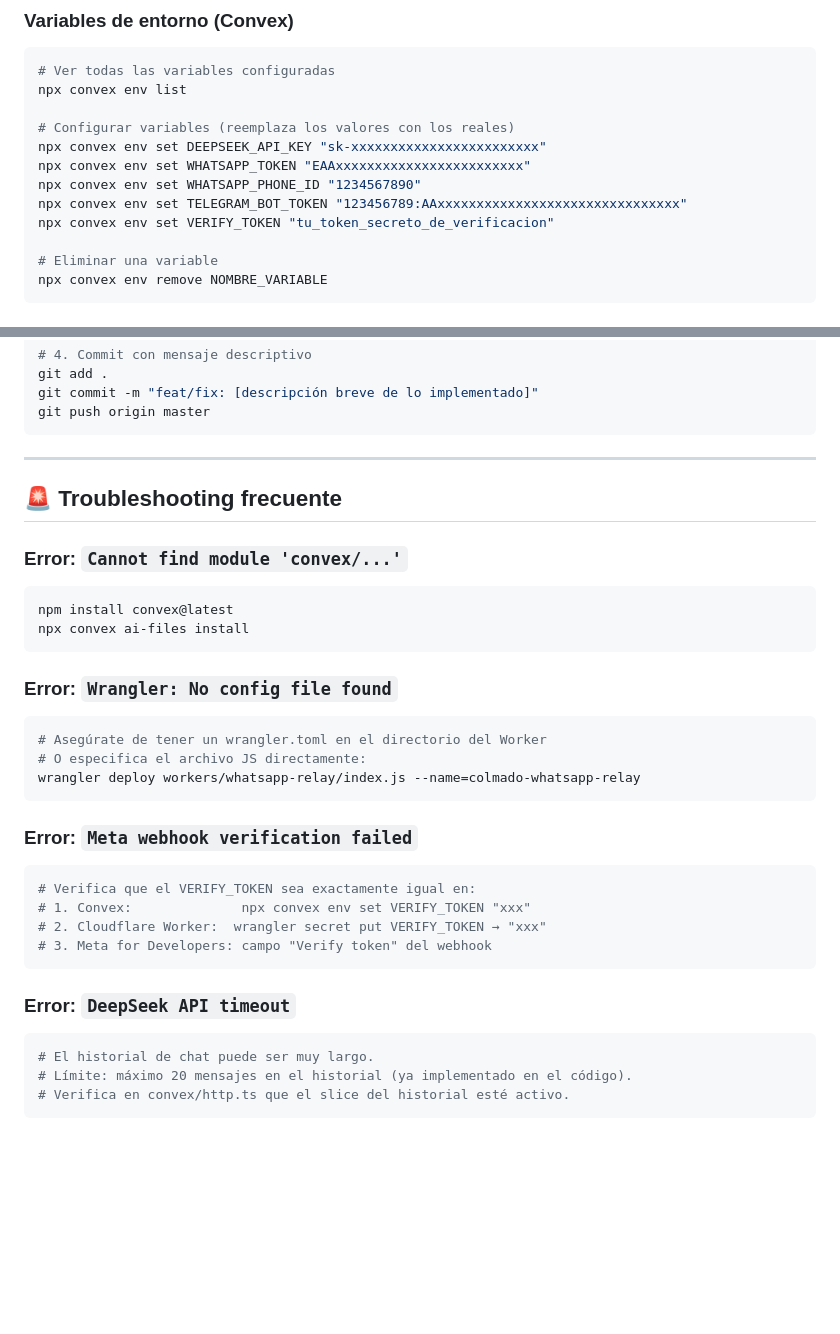
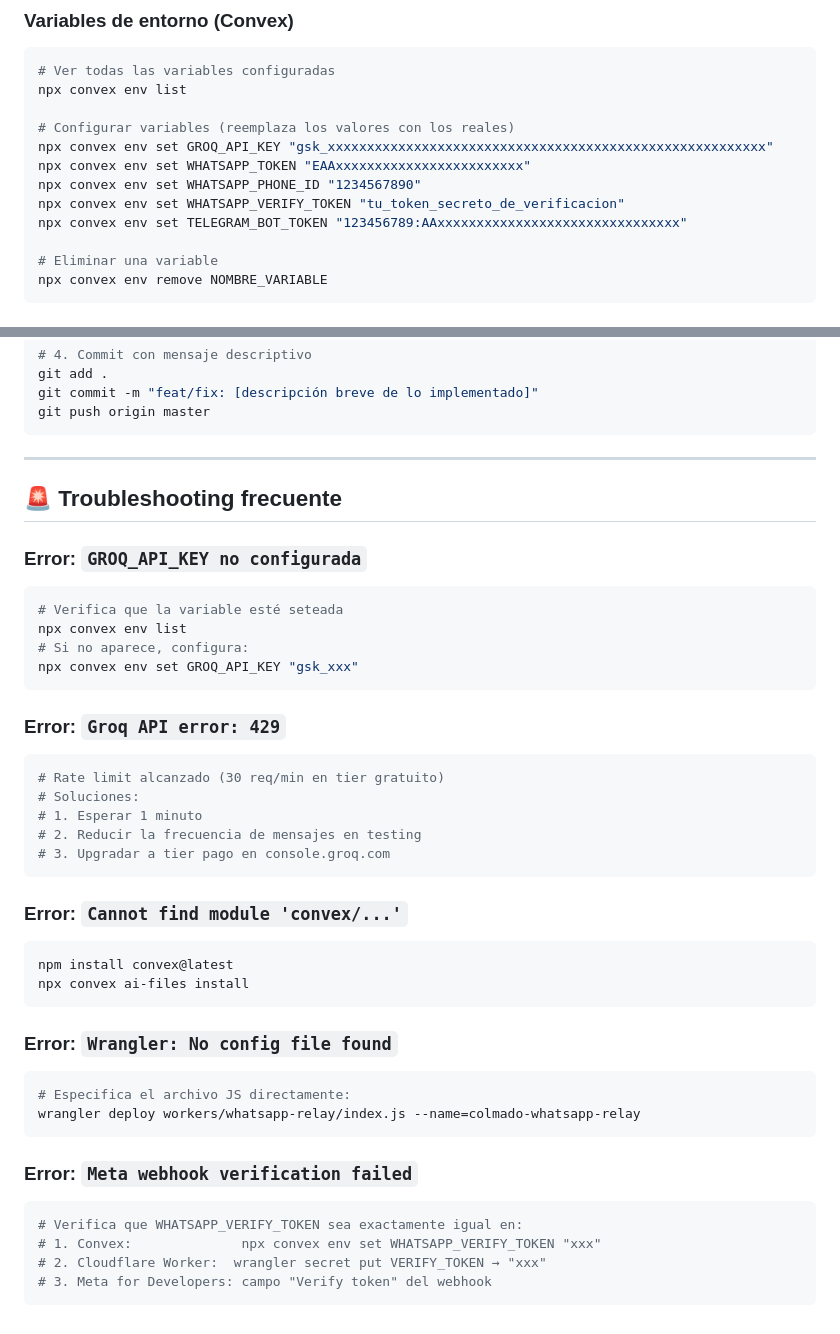
Before and after one commit to kitomc/colmado-saas, a Markdown page: SETUP.md, 2 parts joined by grey strips. Rendered like a GitHub page; blank space fills up the shorter version.

````diff
--- a/SETUP.md
+++ b/SETUP.md
@@ -70,11 +70,11 @@ npx convex deploy --prod
 npx convex env list
 
 # Configurar variables (reemplaza los valores con los reales)
-npx convex env set DEEPSEEK_API_KEY "sk-xxxxxxxxxxxxxxxxxxxxxxxx"
+npx convex env set GROQ_API_KEY "gsk_xxxxxxxxxxxxxxxxxxxxxxxxxxxxxxxxxxxxxxxxxxxxxxxxxxxxxxxx"
 npx convex env set WHATSAPP_TOKEN "EAAxxxxxxxxxxxxxxxxxxxxxxxx"
 npx convex env set WHATSAPP_PHONE_ID "1234567890"
+npx convex env set WHATSAPP_VERIFY_TOKEN "tu_token_secreto_de_verificacion"
 npx convex env set TELEGRAM_BOT_TOKEN "123456789:AAxxxxxxxxxxxxxxxxxxxxxxxxxxxxxxx"
-npx convex env set VERIFY_TOKEN "tu_token_secreto_de_verificacion"
 
 # Eliminar una variable
 npx convex env remove NOMBRE_VARIABLE
@@ -268,6 +290,23 @@ git push origin master
 
 ## 🚨 Troubleshooting frecuente
 
+### Error: `GROQ_API_KEY no configurada`
+```bash
+# Verifica que la variable esté seteada
+npx convex env list
+# Si no aparece, configura:
+npx convex env set GROQ_API_KEY "gsk_xxx"
+```
+
+### Error: `Groq API error: 429`
+```bash
+# Rate limit alcanzado (30 req/min en tier gratuito)
+# Soluciones:
+# 1. Esperar 1 minuto
+# 2. Reducir la frecuencia de mensajes en testing
+# 3. Upgradar a tier pago en console.groq.com
+```
+
 ### Error: `Cannot find module 'convex/...'`
 ```bash
 npm install convex@latest
@@ -276,22 +315,14 @@ npx convex ai-files install
 
 ### Error: `Wrangler: No config file found`
 ```bash
-# Asegúrate de tener un wrangler.toml en el directorio del Worker
-# O especifica el archivo JS directamente:
+# Especifica el archivo JS directamente:
 wrangler deploy workers/whatsapp-relay/index.js --name=colmado-whatsapp-relay
 ```
 
 ### Error: `Meta webhook verification failed`
 ```bash
-# Verifica que el VERIFY_TOKEN sea exactamente igual en:
-# 1. Convex:              npx convex env set VERIFY_TOKEN "xxx"
+# Verifica que WHATSAPP_VERIFY_TOKEN sea exactamente igual en:
+# 1. Convex:              npx convex env set WHATSAPP_VERIFY_TOKEN "xxx"
 # 2. Cloudflare Worker:  wrangler secret put VERIFY_TOKEN → "xxx"
 # 3. Meta for Developers: campo "Verify token" del webhook
 ```
-
-### Error: `DeepSeek API timeout`
-```bash
-# El historial de chat puede ser muy largo.
-# Límite: máximo 20 mensajes en el historial (ya implementado en el código).
-# Verifica en convex/http.ts que el slice del historial esté activo.
-```
````
Also changed, not shown: other parts of SETUP.md (+29 -7 lines).
